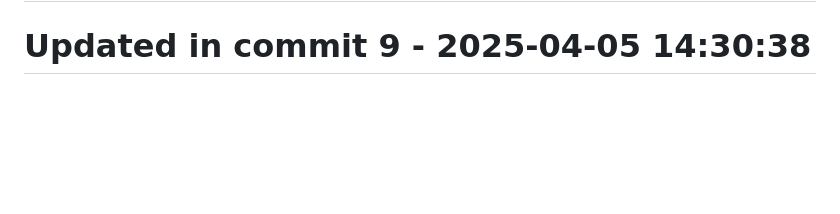
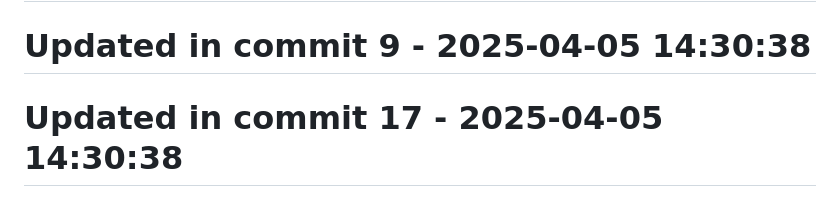
Before and after one commit to llamasearchai/llamaapi, a Markdown page: README.md, the part around the change. Drawn GitHub-style; blank space fills up the shorter version.

Commit message:
fix: Address issue in README.md

```diff
--- a/README.md
+++ b/README.md
@@ -249,3 +249,5 @@ MIT License
 # Updated in commit 1 - 2025-04-05 14:30:37
 
 # Updated in commit 9 - 2025-04-05 14:30:38
+
+# Updated in commit 17 - 2025-04-05 14:30:38
```
